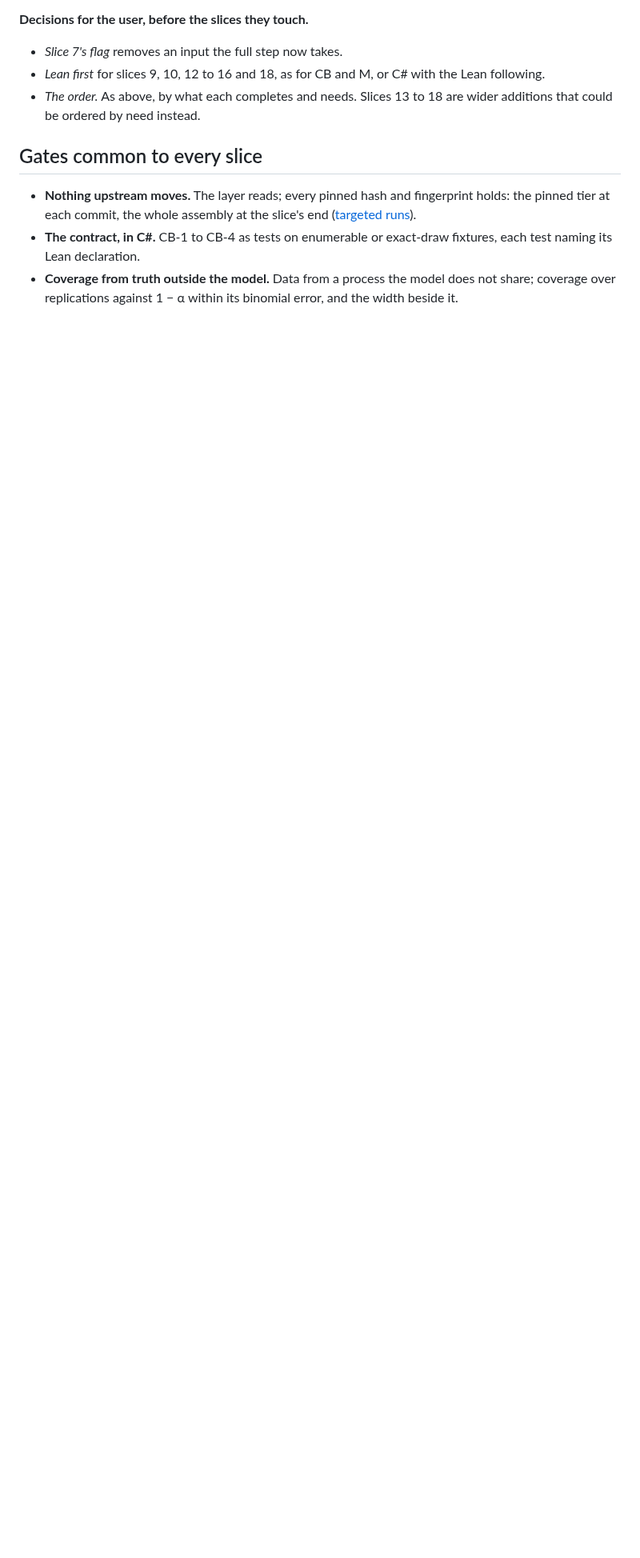
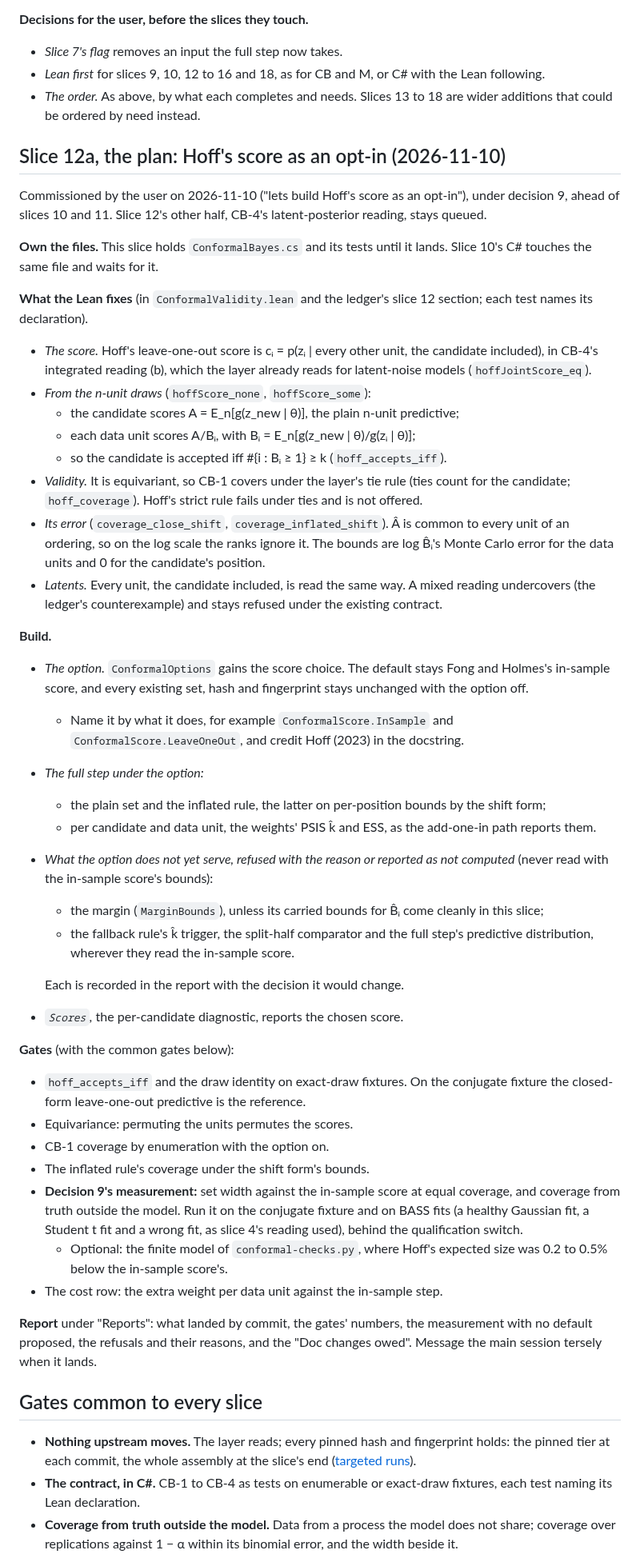
Before and after one commit to aghado01/ThermoMapper, a Markdown page: issues/regression/conformal-layer-brief.md, the part around one of its changes. Shown at 80% size. Rendered like a GitHub page; blank space fills up the shorter version.

Commit message:
docs(conformal): slice 12a's plan, Hoff's leave-one-out score as an opt-in; the common docs gate follows the standing guidance (Doc changes owed)

```diff
--- a/issues/regression/conformal-layer-brief.md
+++ b/issues/regression/conformal-layer-brief.md
@@ -187,6 +187,46 @@ Written on 2026-11-08 at the user's request, relayed by the main session: comple
 - *Lean first* for slices 9, 10, 12 to 16 and 18, as for CB and M, or C# with the Lean following.
 - *The order.* As above, by what each completes and needs. Slices 13 to 18 are wider additions that could be ordered by need instead.
 
+## Slice 12a, the plan: Hoff's score as an opt-in (2026-11-10)
+
+Commissioned by the user on 2026-11-10 ("lets build Hoff's score as an opt-in"), under decision 9, ahead of slices 10 and 11. Slice 12's other half, CB-4's latent-posterior reading, stays queued.
+
+**Own the files.** This slice holds `ConformalBayes.cs` and its tests until it lands. Slice 10's C# touches the same file and waits for it.
+
+**What the Lean fixes** (in `ConformalValidity.lean` and the ledger's slice 12 section; each test names its declaration).
+- *The score.* Hoff's leave-one-out score is cᵢ = p(zᵢ | every other unit, the candidate included), in CB-4's integrated reading (b), which the layer already reads for latent-noise models (`hoffJointScore_eq`).
+- *From the n-unit draws* (`hoffScore_none`, `hoffScore_some`):
+  - the candidate scores A = E_n[g(z_new | θ)], the plain n-unit predictive;
+  - each data unit scores A/Bᵢ, with Bᵢ = E_n[g(z_new | θ)/g(zᵢ | θ)];
+  - so the candidate is accepted iff #{i : Bᵢ ≥ 1} ≥ k (`hoff_accepts_iff`).
+- *Validity.* It is equivariant, so CB-1 covers under the layer's tie rule (ties count for the candidate; `hoff_coverage`). Hoff's strict rule fails under ties and is not offered.
+- *Its error* (`coverage_close_shift`, `coverage_inflated_shift`). Â is common to every unit of an ordering, so on the log scale the ranks ignore it. The bounds are log B̂ᵢ's Monte Carlo error for the data units and 0 for the candidate's position.
+- *Latents.* Every unit, the candidate included, is read the same way. A mixed reading undercovers (the ledger's counterexample) and stays refused under the existing contract.
+
+**Build.**
+- *The option.* `ConformalOptions` gains the score choice. The default stays Fong and Holmes's in-sample score, and every existing set, hash and fingerprint stays unchanged with the option off.
+  - Name it by what it does, for example `ConformalScore.InSample` and `ConformalScore.LeaveOneOut`, and credit Hoff (2023) in the docstring.
+- *The full step under the option:*
+  - the plain set and the inflated rule, the latter on per-position bounds by the shift form;
+  - per candidate and data unit, the weights' PSIS k̂ and ESS, as the add-one-in path reports them.
+- *What the option does not yet serve, refused with the reason or reported as not computed* (never read with the in-sample score's bounds):
+  - the margin (`MarginBounds`), unless its carried bounds for B̂ᵢ come cleanly in this slice;
+  - the fallback rule's k̂ trigger, the split-half comparator and the full step's predictive distribution, wherever they read the in-sample score.
+
+  Each is recorded in the report with the decision it would change.
+- *`Scores`,* the per-candidate diagnostic, reports the chosen score.
+
+**Gates** (with the common gates below):
+- `hoff_accepts_iff` and the draw identity on exact-draw fixtures. On the conjugate fixture the closed-form leave-one-out predictive is the reference.
+- Equivariance: permuting the units permutes the scores.
+- CB-1 coverage by enumeration with the option on.
+- The inflated rule's coverage under the shift form's bounds.
+- **Decision 9's measurement:** set width against the in-sample score at equal coverage, and coverage from truth outside the model. Run it on the conjugate fixture and on BASS fits (a healthy Gaussian fit, a Student t fit and a wrong fit, as slice 4's reading used), behind the qualification switch.
+  - Optional: the finite model of `conformal-checks.py`, where Hoff's expected size was 0.2 to 0.5% below the in-sample score's.
+- The cost row: the extra weight per data unit against the in-sample step.
+
+**Report** under "Reports": what landed by commit, the gates' numbers, the measurement with no default proposed, the refusals and their reasons, and the "Doc changes owed". Message the main session tersely when it lands.
+
 ## Gates common to every slice
 
 - **Nothing upstream moves.** The layer reads; every pinned hash and fingerprint holds: the pinned tier at each commit, the whole assembly at the slice's end ([targeted runs](../../CONTRIBUTING.md#testing-standards)).
```
Also changed, not shown: other parts of issues/regression/conformal-layer-brief.md (+2 -2 lines).
